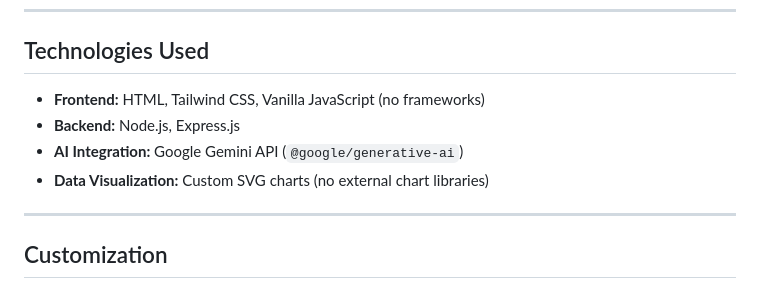
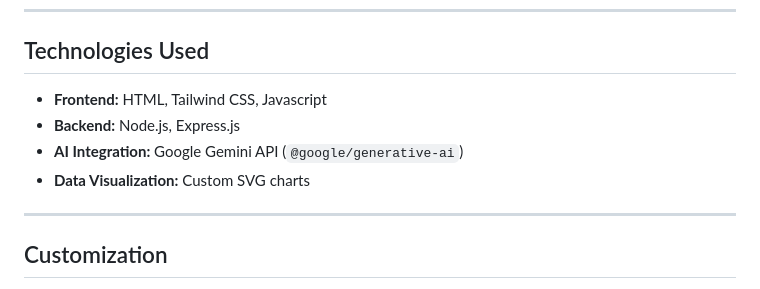
Before and after one commit to srirepo-05/expensewise, a Markdown page: Readme.md, the part around the change. GitHub-like rendering.

```diff
--- a/Readme.md
+++ b/Readme.md
@@ -82,10 +82,10 @@ cd receipt-parser
 
 ## Technologies Used
 
-- **Frontend:** HTML, Tailwind CSS, Vanilla JavaScript (no frameworks)
+- **Frontend:** HTML, Tailwind CSS, Javascript
 - **Backend:** Node.js, Express.js
 - **AI Integration:** Google Gemini API (`@google/generative-ai`)
-- **Data Visualization:** Custom SVG charts (no external chart libraries)
+- **Data Visualization:** Custom SVG charts
 
 ---
 
```
